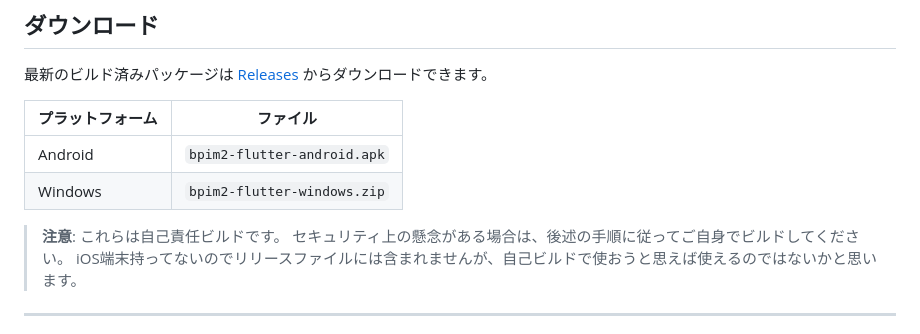
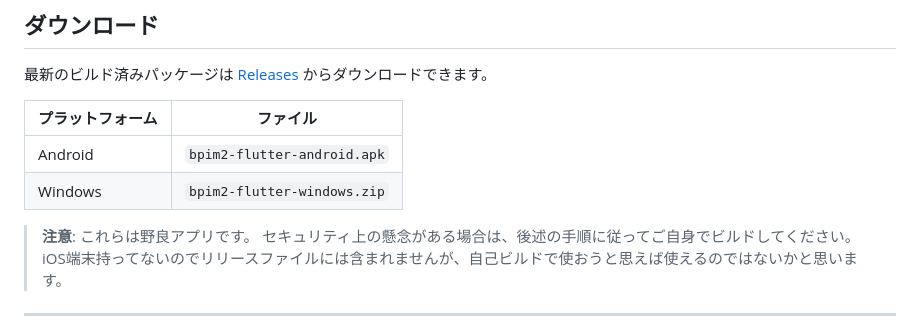
Before and after one commit to BPIManager/BPIM2-Flutter, a Markdown page: README.md, the part around the change. Rendered like a GitHub page.

```diff
--- a/README.md
+++ b/README.md
@@ -17,7 +17,8 @@ beatmania IIDX の スコア管理 Web アプリ「[BPIM2](https://bpi2.poyashi.
 | Android          | `bpim2-flutter-android.apk` |
 | Windows          | `bpim2-flutter-windows.zip` |
 
-> **注意**: これらは自己責任ビルドです。
+> **注意**:
+> これらは野良アプリです。
 > セキュリティ上の懸念がある場合は、後述の手順に従ってご自身でビルドしてください。
 > iOS端末持ってないのでリリースファイルには含まれませんが、自己ビルドで使おうと思えば使えるのではないかと思います。
 
```
